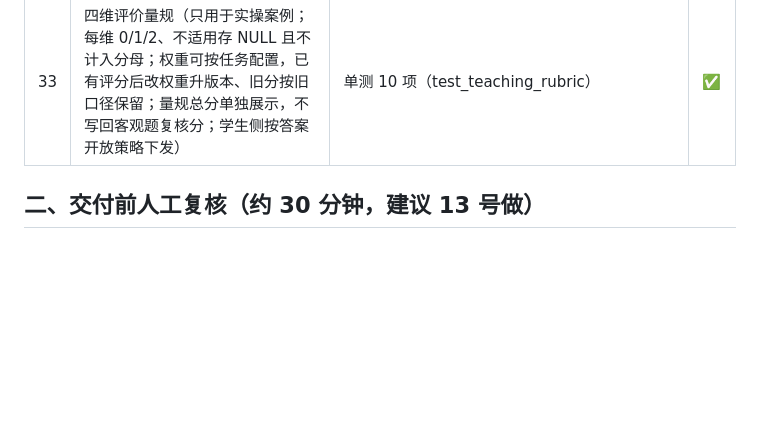
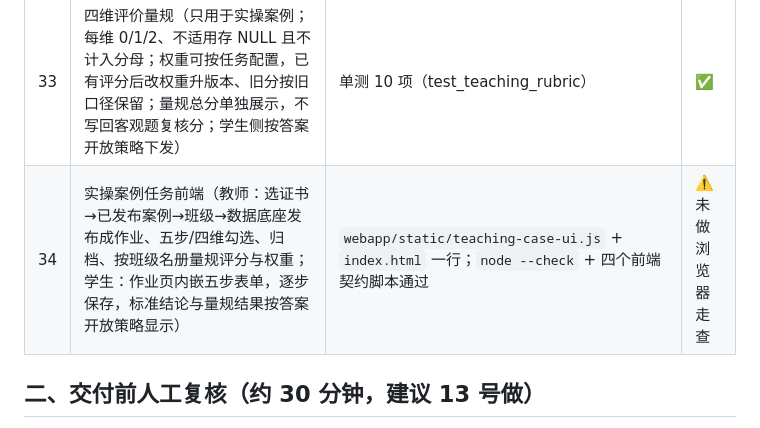
Before and after one commit to user-wangjun/TaxPearls, a Markdown page: docs/09-交付验收清单.md, the part around the change. GitHub-like rendering; blank space fills up the shorter version.

Commit message:
docs: 验收清单补第 34 项（实操案例任务前端），标注未做浏览器走查

```diff
--- a/docs/09-交付验收清单.md
+++ b/docs/09-交付验收清单.md
@@ -40,6 +40,7 @@
 | 31 | 任务发布冻结内容版本（已发布任务才存快照、内容不变不重复建、试卷一份快照覆盖全部题目；提交记录关联判分时那一版快照，之后改策略不漂移；规则更新只提示不自动轮换） | 单测 6 项（test_training_tasks）+ 冒烟 `scripts/smoke_training_tasks.py` 6 项 | ✅ |
 | 32 | 实操案例发布成学生任务（案例→作业链路：复用既有主链的班级/截止/发布/提交复核，旁挂本次训练步骤与评价维度；学生按五步填交付物、落库加密、非本班 404、未训练步骤拒收、提交后锁死、归档保留记录；标准结论按答案开放策略下发） | 单测 11 项（test_teaching_case_tasks） | ✅ |
 | 33 | 四维评价量规（只用于实操案例；每维 0/1/2、不适用存 NULL 且不计入分母；权重可按任务配置，已有评分后改权重升版本、旧分按旧口径保留；量规总分单独展示，不写回客观题复核分；学生侧按答案开放策略下发） | 单测 10 项（test_teaching_rubric） | ✅ |
+| 34 | 实操案例任务前端（教师：选证书→已发布案例→班级→数据底座发布成作业、五步/四维勾选、归档、按班级名册量规评分与权重；学生：作业页内嵌五步表单，逐步保存，标准结论与量规结果按答案开放策略显示） | `webapp/static/teaching-case-ui.js` + `index.html` 一行；`node --check` + 四个前端契约脚本通过 | ⚠️ 未做浏览器走查 |
 
 ## 二、交付前人工复核（约 30 分钟，建议 13 号做）
 
```
